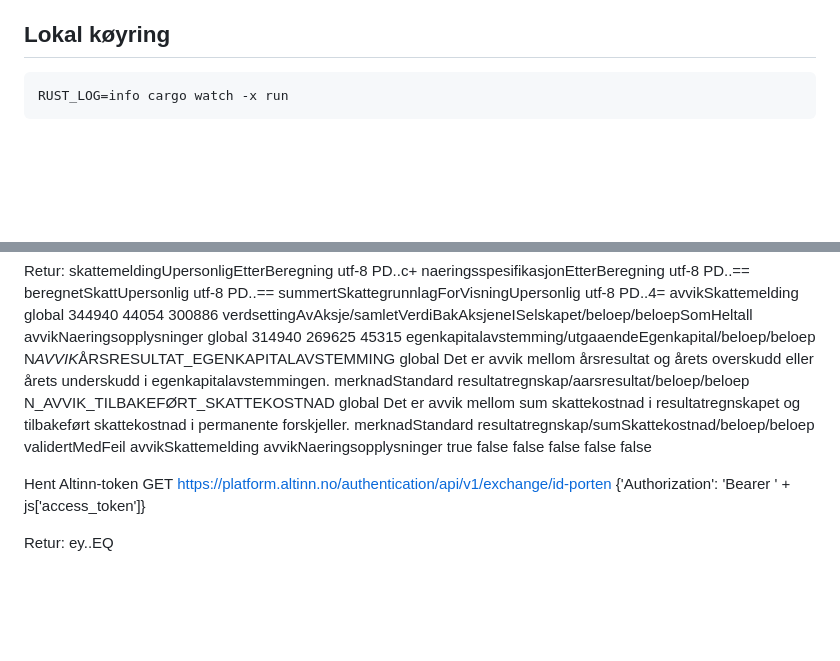
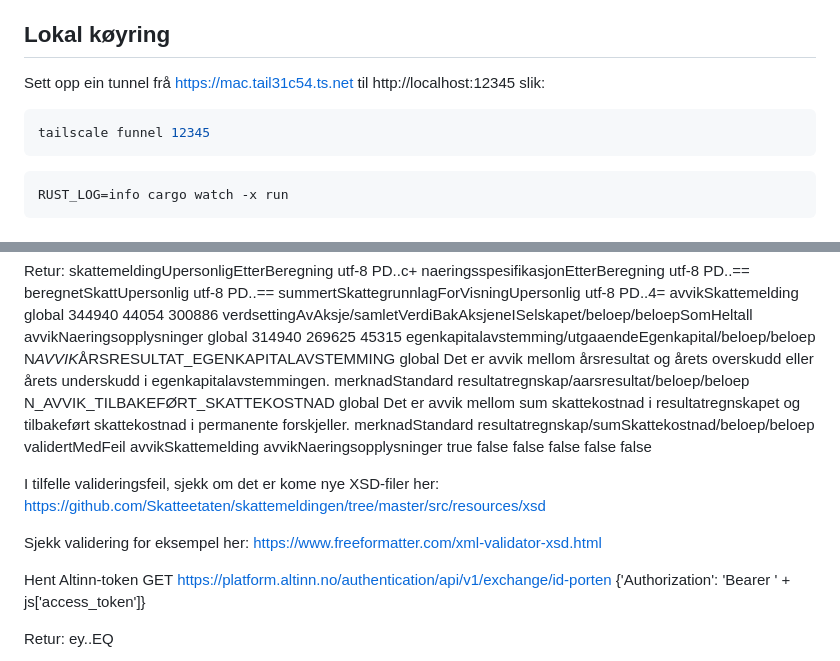
Before and after one commit to torhovland/skattemelding, a Markdown page: README.md, 2 parts joined by grey strips. GitHub-like rendering; blank space fills up the shorter version.

Commit message:
More documentation about how to submit a report.

````diff
--- a/README.md
+++ b/README.md
@@ -5,6 +5,12 @@
 For å få tilgang til å kunne levere skattemelding må du sende epost til servicedesk@digdir.no og be om at ditt organisasjonsnummer blir registrert i Samarbeidsportalen. Når det er på plass må du sende epost til skattemelding-sbs-brukerstotte@skatteetaten.no og be om tilgang til scope for levering av skattemelding for det gitte organisasjonsnummeret.
 
 ## Lokal køyring
+
+Sett opp ein tunnel frå https://mac.tail31c54.ts.net til http://localhost:12345 slik:
+
+```bash
+tailscale funnel 12345
+```
 
 ```bash
 RUST_LOG=info cargo watch -x run
@@ -208,6 +214,12 @@ Retur:
 </informasjonOmUpersonligSkattesubjekt>
 </skattemeldingOgNaeringsspesifikasjonResponse>
 
+I tilfelle valideringsfeil, sjekk om det er kome nye XSD-filer her:
+https://github.com/Skatteetaten/skattemeldingen/tree/master/src/resources/xsd
+
+Sjekk validering for eksempel her:
+https://www.freeformatter.com/xml-validator-xsd.html
+
 Hent Altinn-token
 GET https://platform.altinn.no/authentication/api/v1/exchange/id-porten
 {'Authorization': 'Bearer ' + js['access_token']}
````
